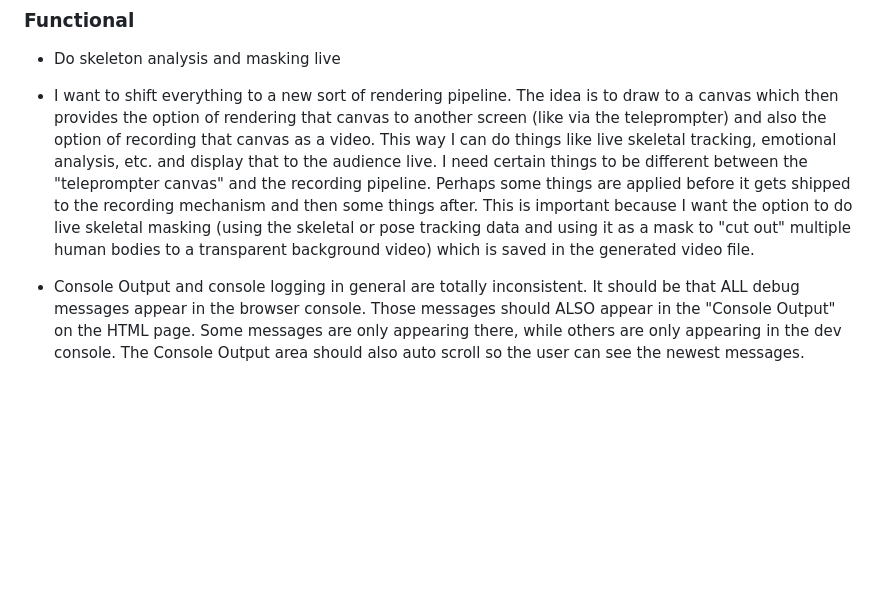
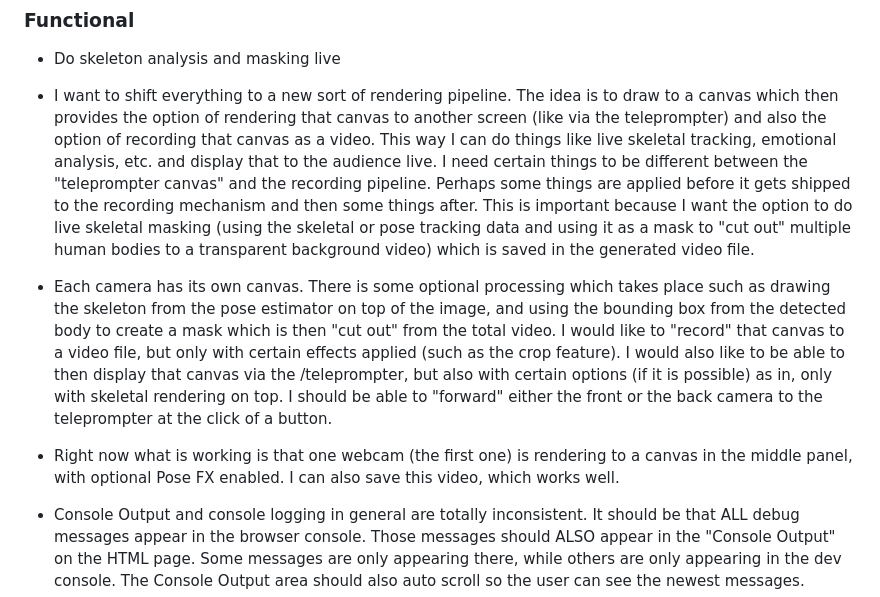
Before and after one commit to prismspecs/jurassic-park, a Markdown page: todo.md, the part around the change. Rendered like a GitHub page; blank space fills up the shorter version.

Commit message:
updated todo

```diff
--- a/todo.md
+++ b/todo.md
@@ -11,6 +11,10 @@
 + Do skeleton analysis and masking live
 
 + I want to shift everything to a new sort of rendering pipeline. The idea is to draw to a canvas which then provides the option of rendering that canvas to another screen (like via the teleprompter) and also the option of recording that canvas as a video. This way I can do things like live skeletal tracking, emotional analysis, etc. and display that to the audience live. I need certain things to be different between the "teleprompter canvas" and the recording pipeline. Perhaps some things are applied before it gets shipped to the recording mechanism and then some things after. This is important because I want the option to do live skeletal masking (using the skeletal or pose tracking data and using it as a mask to "cut out" multiple human bodies to a transparent background video) which is saved in the generated video file.
++ Each camera has its own canvas. There is some optional processing which takes place such as drawing the skeleton from the pose estimator on top of the image, and using the bounding box from the detected body to create a mask which is then "cut out" from the total video. I would like to "record" that canvas to a video file, but only with certain effects applied (such as the crop feature). I would also like to be able to then display that canvas via the /teleprompter, but also with certain options (if it is possible) as in, only with skeletal rendering on top. I should be able to "forward" either the front or the back camera to the teleprompter at the click of a button.
++ Right now what is working is that one webcam (the first one) is rendering to a canvas in the middle panel, with optional Pose FX enabled. I can also save this video, which works well.
+
+
 
 + Console Output and console logging in general are totally inconsistent. It should be that ALL debug messages appear in the browser console. Those messages should ALSO appear in the "Console Output" on the HTML page. Some messages are only appearing there, while others are only appearing in the dev console. The Console Output area should also auto scroll so the user can see the newest messages.
 
```
